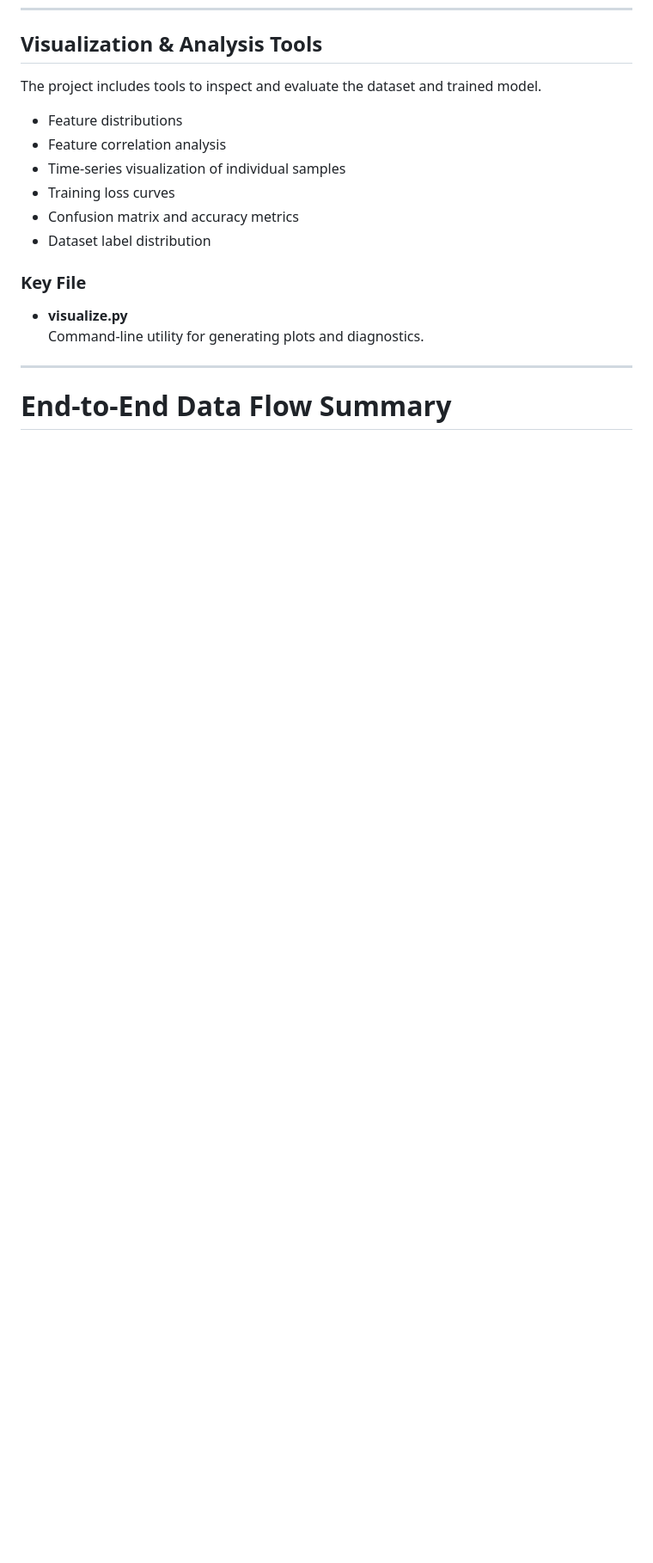
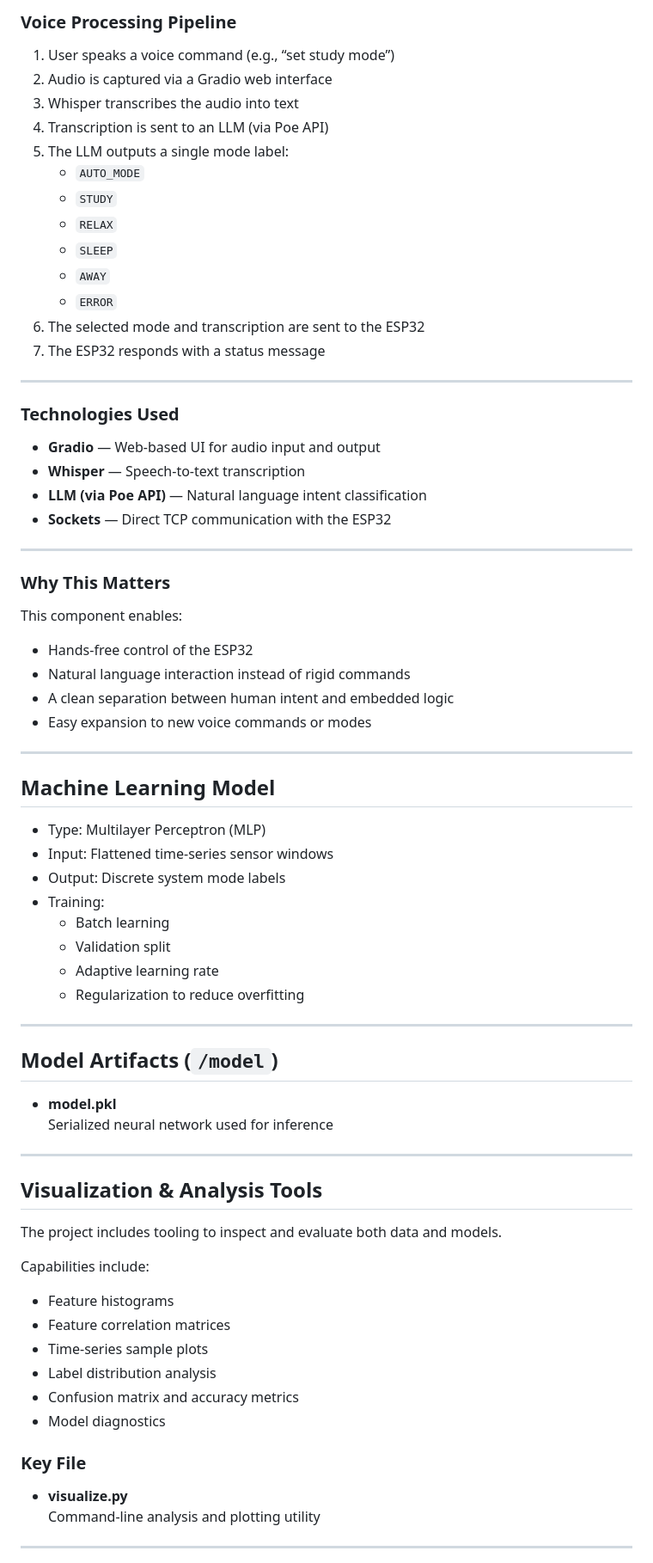
Before and after one commit to RF-dragon/AURA, a Markdown page: README.md, the part around one of its changes. Shown at 86% size. Drawn GitHub-style; blank space fills up the shorter version.

```diff
--- a/README.md
+++ b/README.md
@@ -167,20 +263,97 @@ The backend server is responsible for:
+### Voice Processing Pipeline
+
+
+1. User speaks a voice command (e.g., “set study mode”)
+2. Audio is captured via a Gradio web interface
+3. Whisper transcribes the audio into text
+4. Transcription is sent to an LLM (via Poe API)
+5. The LLM outputs a single mode label:
+   - `AUTO_MODE`
+   - `STUDY`
+   - `RELAX`
+   - `SLEEP`
+   - `AWAY`
+   - `ERROR`
+6. The selected mode and transcription are sent to the ESP32
+7. The ESP32 responds with a status message
+
+
+---
+
+
+### Technologies Used
+
+
+- **Gradio** — Web-based UI for audio input and output
+- **Whisper** — Speech-to-text transcription
+- **LLM (via Poe API)** — Natural language intent classification
+- **Sockets** — Direct TCP communication with the ESP32
+
+
+---
+
+
+### Why This Matters
+
+
+This component enables:
+- Hands-free control of the ESP32
+- Natural language interaction instead of rigid commands
+- A clean separation between human intent and embedded logic
+- Easy expansion to new voice commands or modes
+
+
+---
+
+
+## Machine Learning Model
+
+
+- Type: Multilayer Perceptron (MLP)
+- Input: Flattened time-series sensor windows
+- Output: Discrete system mode labels
+- Training:
+  - Batch learning
+  - Validation split
+  - Adaptive learning rate
+  - Regularization to reduce overfitting
+
+
+---
+
+
+## Model Artifacts (`/model`)
+
+
+- **model.pkl**
+  Serialized neural network used for inference
+
+
+---
+
+
 ## Visualization & Analysis Tools
 
-The project includes tools to inspect and evaluate the dataset and trained model.
 
-- Feature distributions
-- Feature correlation analysis
-- Time-series visualization of individual samples
-- Training loss curves
+The project includes tooling to inspect and evaluate both data and models.
+
+
+Capabilities include:
+- Feature histograms
+- Feature correlation matrices
+- Time-series sample plots
+- Label distribution analysis
 - Confusion matrix and accuracy metrics
-- Dataset label distribution
+- Model diagnostics
+
 
 ### Key File
 
+
 - **visualize.py**
-  Command-line utility for generating plots and diagnostics.
+  Command-line analysis and plotting utility
+
 
 ---
 
-# End-to-End Data Flow Summary
 
```
Also changed, not shown: other parts of README.md (+146 -39 lines).
